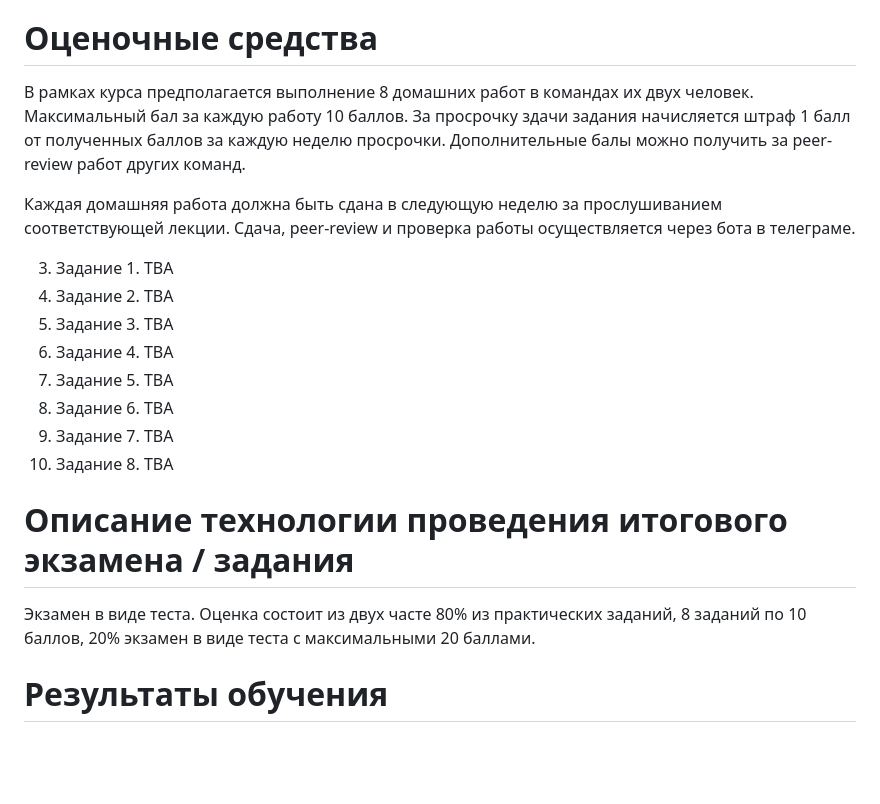
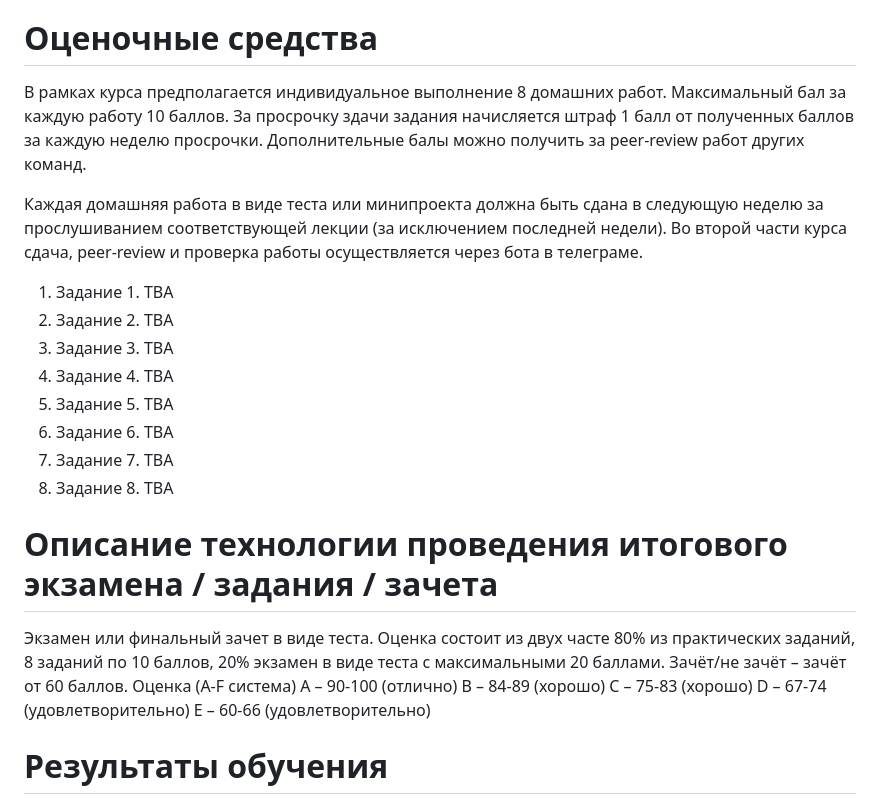
Before and after one commit to aglabx/masters-course-2023-data-software-tools, a Markdown page: README.md, the part around the change. Rendered like a GitHub page; blank space fills up the shorter version.

```diff
--- a/README.md
+++ b/README.md
@@ -139,22 +139,23 @@
 
 # Оценочные средства
 
-В рамках курса предполагается выполнение 8 домашних работ в командах их двух человек. Максимальный бал за каждую работу 10 баллов. За просрочку здачи задания начисляется штраф 1 балл от полученных баллов за каждую неделю просрочки. Дополнительные балы можно получить за peer-review работ других команд.
+В рамках курса предполагается индивидуальное выполнение 8 домашних работ. Максимальный бал за каждую работу 10 баллов. За просрочку здачи задания начисляется штраф 1 балл от полученных баллов за каждую неделю просрочки. Дополнительные балы можно получить за peer-review работ других команд.
 
-Каждая домашняя работа должна быть сдана в следующую неделю за прослушиванием соответствующей лекции. Сдача, peer-review и проверка работы осуществляется через бота в телеграме.
+Каждая домашняя работа в виде теста или минипроекта должна быть сдана в следующую неделю за прослушиванием соответствующей лекции (за исключением последней недели). Во второй части курса сдача, peer-review и проверка работы осуществляется через бота в телеграме.
 
-3. Задание 1. TBA
-4. Задание 2. TBA
-5. Задание 3. TBA
-6. Задание 4. TBA
-7. Задание 5. TBA
-8. Задание 6. TBA
-9. Задание 7. TBA
-10. Задание 8. TBA
+1. Задание 1. TBA
+2. Задание 2. TBA
+3. Задание 3. TBA
+4. Задание 4. TBA
+5. Задание 5. TBA
+6. Задание 6. TBA
+7. Задание 7. TBA
+8. Задание 8. TBA
 
-# Описание технологии проведения итогового экзамена / задания
+# Описание технологии проведения итогового экзамена / задания / зачета
 
-Экзамен в виде теста. Оценка состоит из двух часте 80% из практических заданий, 8 заданий по 10 баллов, 20% экзамен в виде теста с максимальными 20 баллами.
+Экзамен или финальный зачет в виде теста. Оценка состоит из двух часте 80% из практических заданий, 8 заданий по 10 баллов, 20% экзамен в виде теста с максимальными 20 баллами.
+Зачёт/не зачёт – зачёт от 60 баллов. Оценка (A-F система) A – 90-100 (отлично) B – 84-89 (хорошо) C – 75-83 (хорошо) D – 67-74 (удовлетворительно) E – 60-66 (удовлетворительно)
 
 # Результаты обучения
 
```
